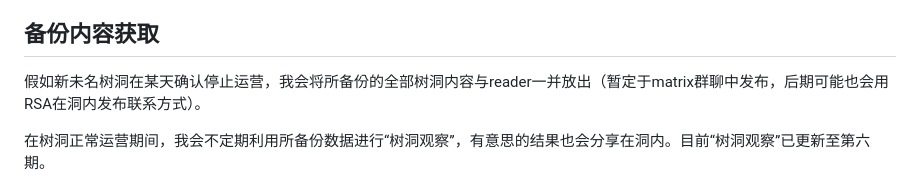
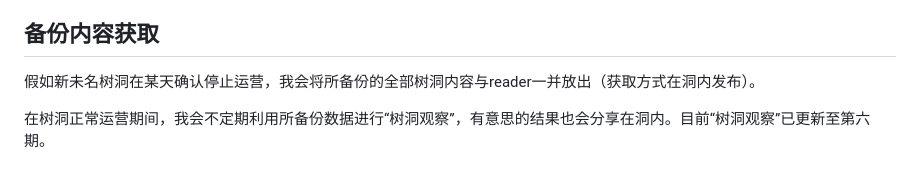
Before and after one commit to Fia719/PKUhollow-NewWMhollow-Backup-Project, a Markdown page: README.md, the part around the change. GitHub-like rendering.

```diff
--- a/README.md
+++ b/README.md
@@ -82,7 +82,7 @@
 
 ## 备份内容获取
 
-假如新未名树洞在某天确认停止运营，我会将所备份的全部树洞内容与reader一并放出（暂定于matrix群聊中发布，后期可能也会用RSA在洞内发布联系方式）。
+假如新未名树洞在某天确认停止运营，我会将所备份的全部树洞内容与reader一并放出（获取方式在洞内发布）。
 
 在树洞正常运营期间，我会不定期利用所备份数据进行“树洞观察”，有意思的结果也会分享在洞内。目前“树洞观察”已更新至第六期。
 
```
